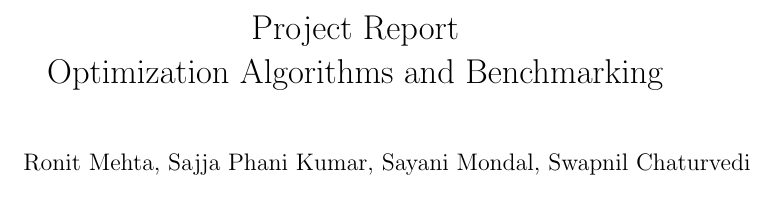
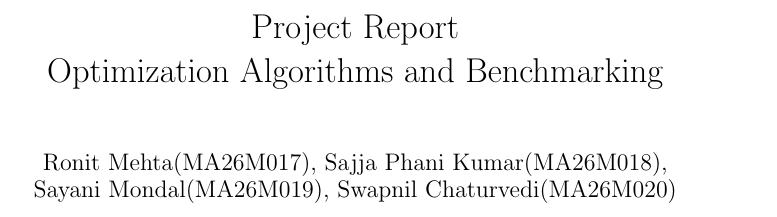
Before and after one commit to RonitMehta24/Project-5-Optimization-Algorithm-Benchmarking, a LaTeX document (report/project_report.tex): part of page 1 of 6, cut so that both start at the same text. Compiled offline with pdfLaTeX.

Commit message:
Added the roll numbers of the team members to the report.

```diff
--- a/report/project_report.tex
+++ b/report/project_report.tex
@@ -2,7 +2,8 @@
 \usepackage{amsmath, graphicx}
 \title{Project Report\\
   Optimization Algorithms and Benchmarking}
-\author{Ronit Mehta, Sajja Phani Kumar, Sayani Mondal, Swapnil Chaturvedi}
+\author{Ronit Mehta(MA26M017), Sajja Phani Kumar(MA26M018),\\
+  Sayani Mondal(MA26M019), Swapnil Chaturvedi(MA26M020)}
 \date{}
 \begin{document}
 \maketitle
```
Also changed, not shown: report/project_report.pdf.
